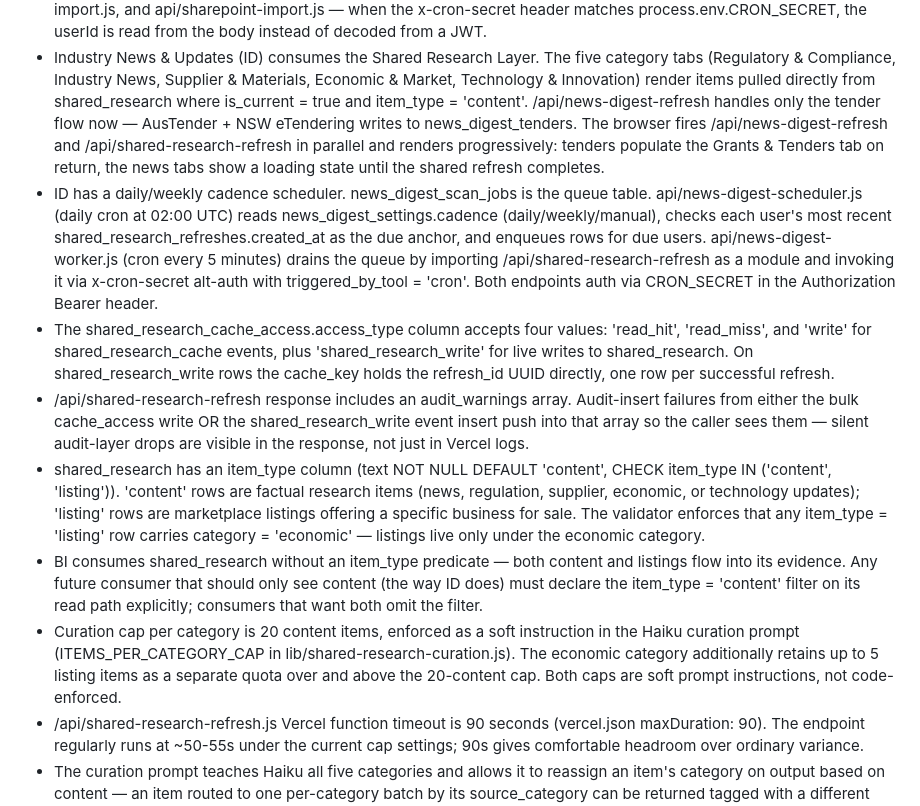
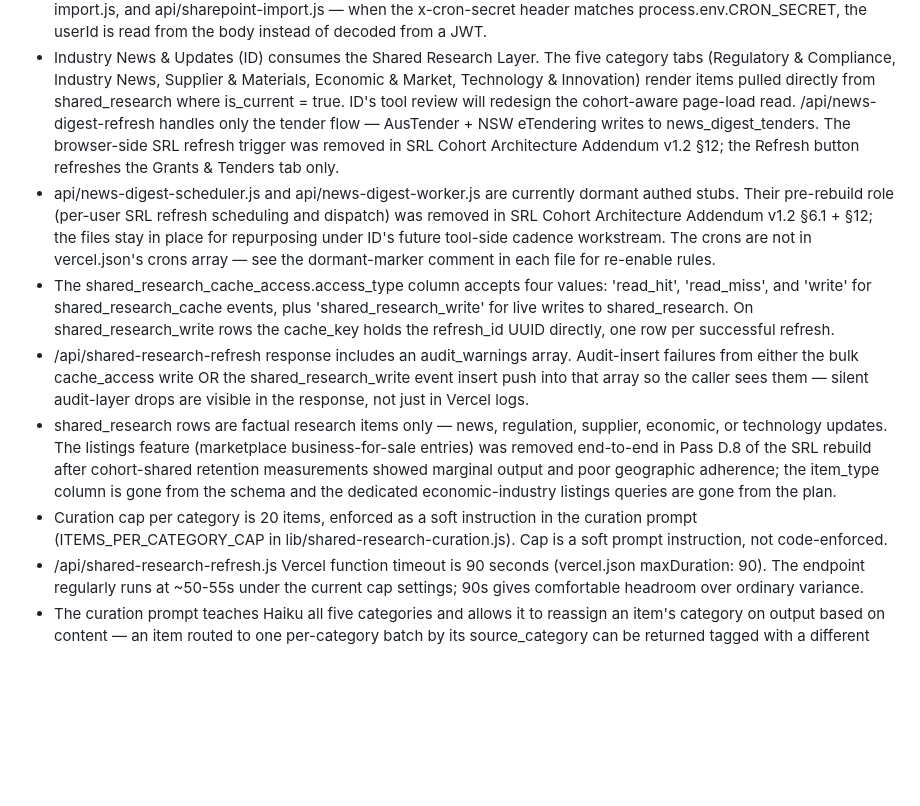
Before and after one commit to stratsolai/TradeAI, a Markdown page: CLAUDE.md, the part around the change. GitHub-like rendering; blank space fills up the shorter version.

Commit message:
CLAUDE.md: refresh SRL Platform Facts post Pass D.8
Drops the item_type / listings entries (feature removed in Pass D.8)
and brings the ID-tool and news-digest-scheduler/worker notes in
line with the current state — Pass E's tool-side cleanup and
Addendum §6.1's repurposing of the news-digest cron files as
dormant stubs. The Curation cap entry stays but loses the listings
sub-quota wording.

Co-Authored-By: Claude Opus 4.7 (1M context) <noreply@anthropic.com>

```diff
--- a/CLAUDE.md
+++ b/CLAUDE.md
@@ -362,26 +362,20 @@ Approximately 9 tools still to be built (16 total, 7 done). Each tool requires s
   Layer. The five category tabs (Regulatory & Compliance,
   Industry News, Supplier & Materials, Economic & Market,
   Technology & Innovation) render items pulled directly from
-  shared_research where is_current = true and
-  item_type = 'content'.
-  /api/news-digest-refresh handles only the tender flow now —
+  shared_research where is_current = true. ID's tool review
+  will redesign the cohort-aware page-load read.
+  /api/news-digest-refresh handles only the tender flow —
   AusTender + NSW eTendering writes to news_digest_tenders.
-  The browser fires /api/news-digest-refresh and
-  /api/shared-research-refresh in parallel and renders
-  progressively: tenders populate the Grants & Tenders tab on
-  return, the news tabs show a loading state until the shared
-  refresh completes.
-- ID has a daily/weekly cadence scheduler. news_digest_scan_jobs
-  is the queue table. api/news-digest-scheduler.js (daily cron
-  at 02:00 UTC) reads news_digest_settings.cadence
-  (daily/weekly/manual), checks each user's most recent
-  shared_research_refreshes.created_at as the due anchor, and
-  enqueues rows for due users. api/news-digest-worker.js (cron
-  every 5 minutes) drains the queue by importing
-  /api/shared-research-refresh as a module and invoking it via
-  x-cron-secret alt-auth with triggered_by_tool = 'cron'. Both
-  endpoints auth via CRON_SECRET in the Authorization Bearer
-  header.
+  The browser-side SRL refresh trigger was removed in SRL
+  Cohort Architecture Addendum v1.2 §12; the Refresh button
+  refreshes the Grants & Tenders tab only.
+- api/news-digest-scheduler.js and api/news-digest-worker.js are
+  currently dormant authed stubs. Their pre-rebuild role (per-user
+  SRL refresh scheduling and dispatch) was removed in SRL Cohort
+  Architecture Addendum v1.2 §6.1 + §12; the files stay in place
+  for repurposing under ID's future tool-side cadence workstream.
+  The crons are not in vercel.json's crons array — see the
+  dormant-marker comment in each file for re-enable rules.
 - The shared_research_cache_access.access_type column accepts
   four values: 'read_hit', 'read_miss', and 'write' for
   shared_research_cache events, plus 'shared_research_write'
@@ -394,25 +388,18 @@ Approximately 9 tools still to be built (16 total, 7 done). Each tool requires s
   insert push into that array so the caller sees them — silent
   audit-layer drops are visible in the response, not just in
   Vercel logs.
-- shared_research has an item_type column (text NOT NULL
-  DEFAULT 'content', CHECK item_type IN ('content', 'listing')).
-  'content' rows are factual research items (news, regulation,
-  supplier, economic, or technology updates); 'listing' rows
-  are marketplace listings offering a specific business for
-  sale. The validator enforces that any item_type = 'listing'
-  row carries category = 'economic' — listings live only under
-  the economic category.
-- BI consumes shared_research without an item_type predicate —
-  both content and listings flow into its evidence. Any future
-  consumer that should only see content (the way ID does) must
-  declare the item_type = 'content' filter on its read path
-  explicitly; consumers that want both omit the filter.
-- Curation cap per category is 20 content items, enforced as a
-  soft instruction in the Haiku curation prompt
-  (ITEMS_PER_CATEGORY_CAP in lib/shared-research-curation.js).
-  The economic category additionally retains up to 5 listing
-  items as a separate quota over and above the 20-content cap.
-  Both caps are soft prompt instructions, not code-enforced.
+- shared_research rows are factual research items only — news,
+  regulation, supplier, economic, or technology updates. The
+  listings feature (marketplace business-for-sale entries) was
+  removed end-to-end in Pass D.8 of the SRL rebuild after
+  cohort-shared retention measurements showed marginal output
+  and poor geographic adherence; the item_type column is gone
+  from the schema and the dedicated economic-industry listings
+  queries are gone from the plan.
+- Curation cap per category is 20 items, enforced as a soft
+  instruction in the curation prompt (ITEMS_PER_CATEGORY_CAP
+  in lib/shared-research-curation.js). Cap is a soft prompt
+  instruction, not code-enforced.
 - /api/shared-research-refresh.js Vercel function timeout is
   90 seconds (vercel.json maxDuration: 90). The endpoint
   regularly runs at ~50-55s under the current cap settings;
```
